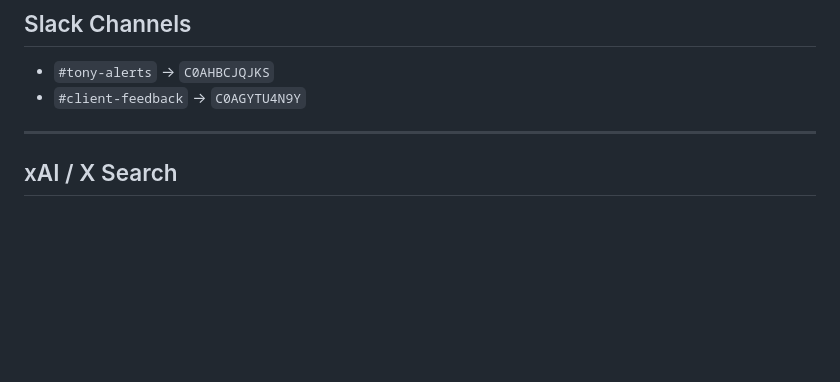
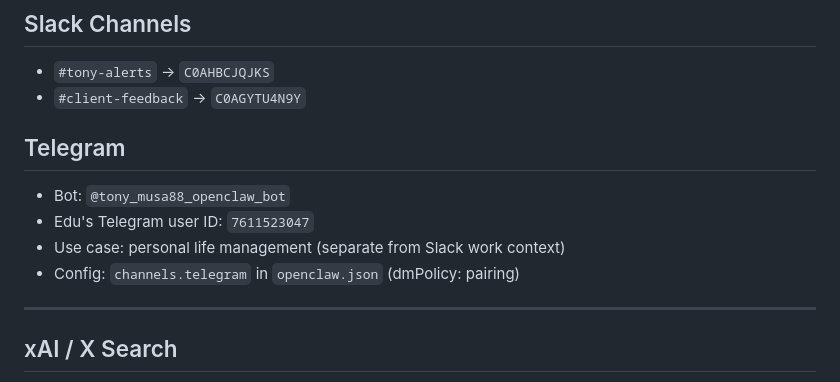
Before and after one commit to edu-blip/edu-openclaw-server-backup, a Markdown page: TOOLS.md, the part around the change. Drawn GitHub-style; blank space fills up the shorter version.

```diff
--- a/TOOLS.md
+++ b/TOOLS.md
@@ -13,6 +13,12 @@ All in `/home/openclaw/.openclaw/.env`: `OPENAI_API_KEY`, `BRAVE_API_KEY`, `XAI_
 ## Slack Channels
 - `#tony-alerts` → `C0AHBCJQJKS`
 - `#client-feedback` → `C0AGYTU4N9Y`
+
+## Telegram
+- Bot: `@tony_musa88_openclaw_bot`
+- Edu's Telegram user ID: `7611523047`
+- Use case: personal life management (separate from Slack work context)
+- Config: `channels.telegram` in `openclaw.json` (dmPolicy: pairing)
 
 ---
 
```
Also changed, not shown: MEMORY.md (+1 -0 lines).
